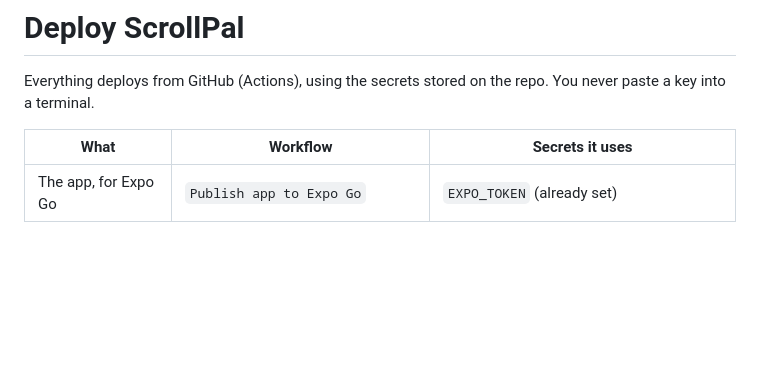
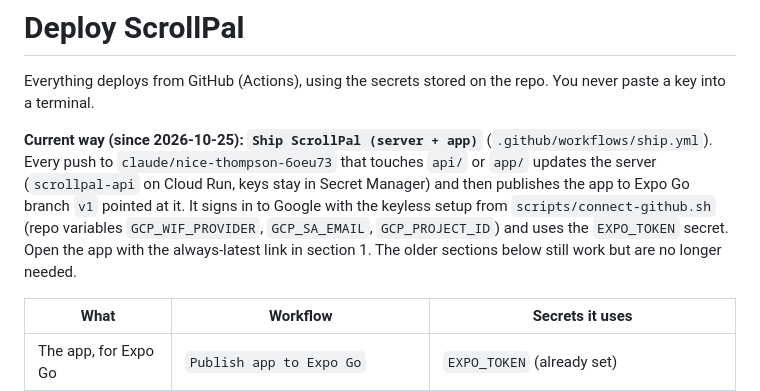
Before and after one commit to man-in-finance-65/scroll_pal, a Markdown page: DEPLOY.md, the part around the change. Rendered like a GitHub page; blank space fills up the shorter version.

Commit message:
DEPLOY.md: the one-step Ship workflow
Co-Authored-By: Claude Opus 5.5 <noreply@anthropic.com>
Claude-Session: https://claude.ai/code/session_01Sij47UnZJcdVp7uXv1zVnB

```diff
--- a/DEPLOY.md
+++ b/DEPLOY.md
@@ -1,6 +1,13 @@
 # Deploy ScrollPal
 
 Everything deploys from GitHub (Actions), using the secrets stored on the repo. You never paste a key into a terminal.
+
+**Current way (since 2026-10-25): `Ship ScrollPal (server + app)`** (`.github/workflows/ship.yml`).
+Every push to `claude/nice-thompson-6oeu73` that touches `api/` or `app/` updates the server (`scrollpal-api` on
+Cloud Run, keys stay in Secret Manager) and then publishes the app to Expo Go branch `v1` pointed at it. It signs in
+to Google with the keyless setup from `scripts/connect-github.sh` (repo variables `GCP_WIF_PROVIDER`, `GCP_SA_EMAIL`,
+`GCP_PROJECT_ID`) and uses the `EXPO_TOKEN` secret. Open the app with the always-latest link in section 1.
+The older sections below still work but are no longer needed.
 
 | What | Workflow | Secrets it uses |
 |---|---|---|
```
